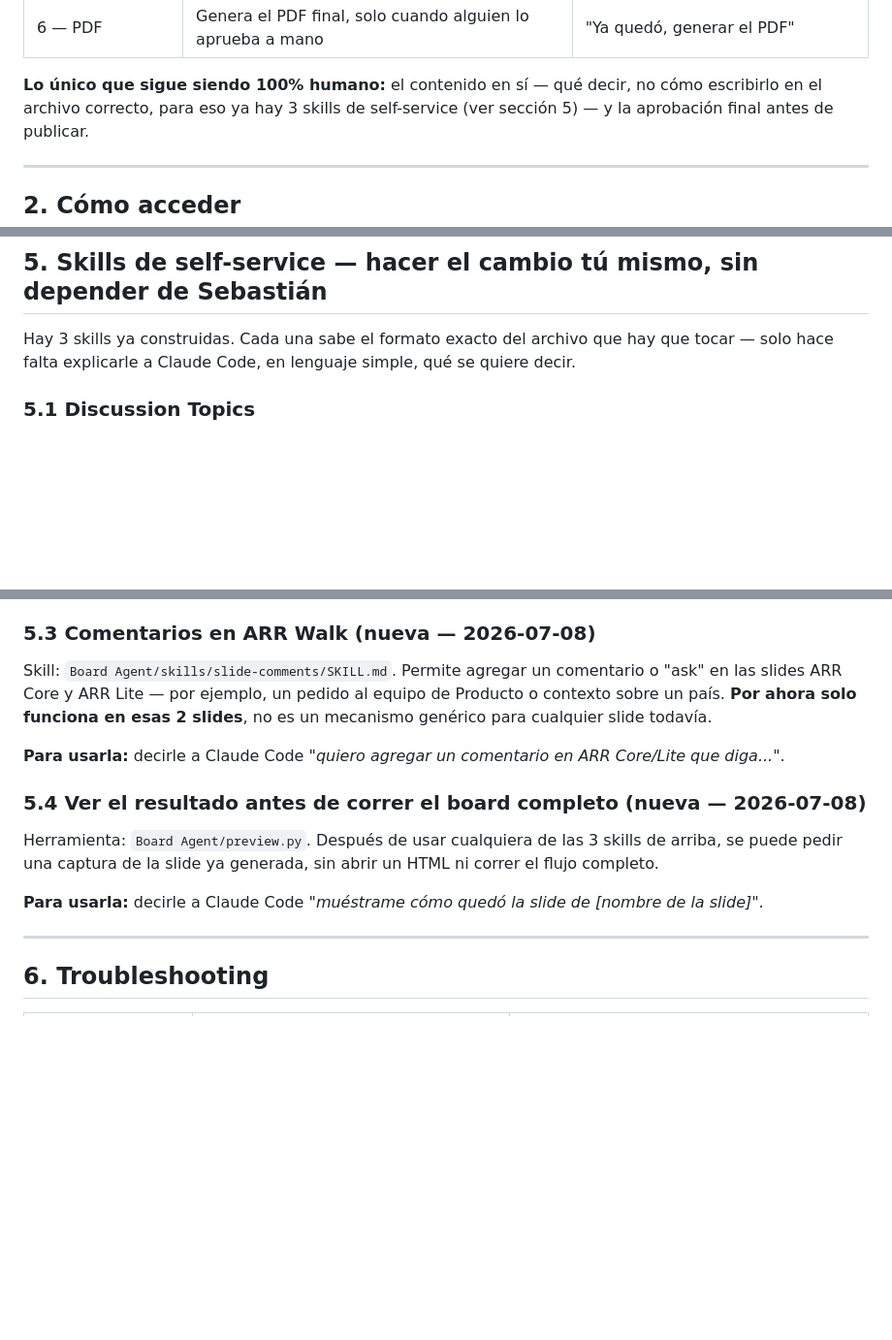
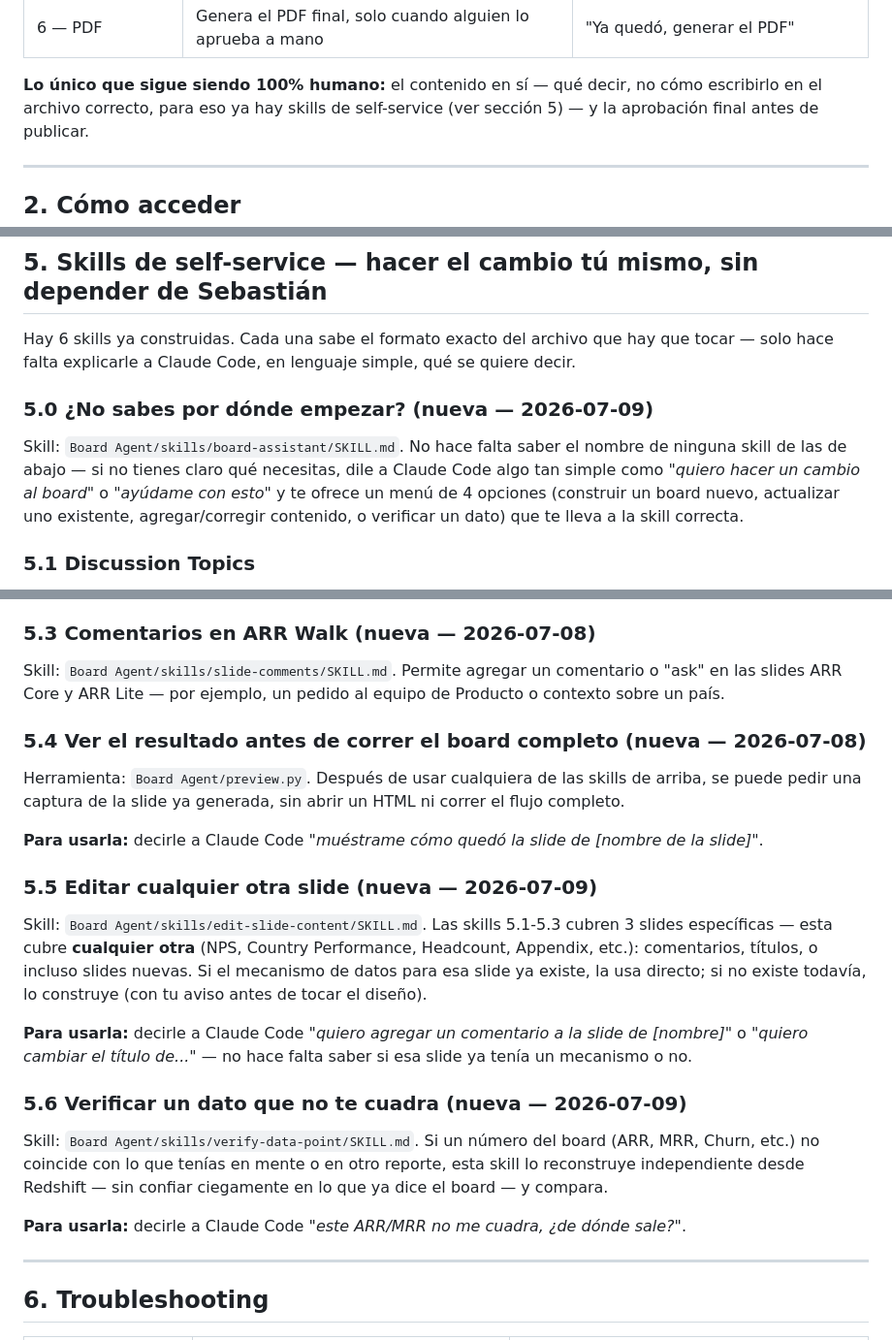
Before and after one commit to sebastian-hernandez514/board-agent, a Markdown page: docs/BOARD_PLAYBOOK_DRAFT.md, 3 parts joined by grey strips. Shown at 97% size. Rendered like a GitHub page; blank space fills up the shorter version.

Commit message:
Actualizar borrador del Playbook con las 3 skills nuevas de self-service v2
Documenta board-assistant, edit-slide-content y verify-data-point en la
sección 5 del borrador — sigue sin publicarse a la wiki hasta validar con
el usuario (ver "Próximos pasos" al final del documento).

Co-Authored-By: Claude Sonnet 5 <noreply@anthropic.com>

```diff
--- a/docs/BOARD_PLAYBOOK_DRAFT.md
+++ b/docs/BOARD_PLAYBOOK_DRAFT.md
@@ -30,7 +30,7 @@ El sistema corre en 6 pasos (fases), uno después del otro:
 | 6 — PDF | Genera el PDF final, solo cuando alguien lo aprueba a mano | "Ya quedó, generar el PDF" |
 
 **Lo único que sigue siendo 100% humano:** el contenido en sí — qué decir, no cómo escribirlo en el
-archivo correcto, para eso ya hay 3 skills de self-service (ver sección 5) — y la aprobación final
+archivo correcto, para eso ya hay skills de self-service (ver sección 5) — y la aprobación final
 antes de publicar.
 
 ---
@@ -95,8 +95,16 @@ con Claude Code.
 
 ## 5. Skills de self-service — hacer el cambio tú mismo, sin depender de Sebastián
 
-Hay 3 skills ya construidas. Cada una sabe el formato exacto del archivo que hay que tocar — solo
+Hay 6 skills ya construidas. Cada una sabe el formato exacto del archivo que hay que tocar — solo
 hace falta explicarle a Claude Code, en lenguaje simple, qué se quiere decir.
+
+### 5.0 ¿No sabes por dónde empezar? (nueva — 2026-07-09)
+
+Skill: `Board Agent/skills/board-assistant/SKILL.md`. No hace falta saber el nombre de ninguna skill
+de las de abajo — si no tienes claro qué necesitas, dile a Claude Code algo tan simple como *"quiero
+hacer un cambio al board"* o *"ayúdame con esto"* y te ofrece un menú de 4 opciones (construir un
+board nuevo, actualizar uno existente, agregar/corregir contenido, o verificar un dato) que te lleva
+a la skill correcta.
 
 ### 5.1 Discussion Topics
 
@@ -121,16 +129,31 @@ el archivo en el formato correcto y actualiza el mes.
 
 Skill: `Board Agent/skills/slide-comments/SKILL.md`. Permite agregar un comentario o "ask" en las
 slides ARR Core y ARR Lite — por ejemplo, un pedido al equipo de Producto o contexto sobre un país.
-**Por ahora solo funciona en esas 2 slides**, no es un mecanismo genérico para cualquier slide todavía.
-
-**Para usarla:** decirle a Claude Code *"quiero agregar un comentario en ARR Core/Lite que diga..."*.
 
 ### 5.4 Ver el resultado antes de correr el board completo (nueva — 2026-07-08)
 
-Herramienta: `Board Agent/preview.py`. Después de usar cualquiera de las 3 skills de arriba, se puede
+Herramienta: `Board Agent/preview.py`. Después de usar cualquiera de las skills de arriba, se puede
 pedir una captura de la slide ya generada, sin abrir un HTML ni correr el flujo completo.
 
 **Para usarla:** decirle a Claude Code *"muéstrame cómo quedó la slide de [nombre de la slide]"*.
+
+### 5.5 Editar cualquier otra slide (nueva — 2026-07-09)
+
+Skill: `Board Agent/skills/edit-slide-content/SKILL.md`. Las skills 5.1-5.3 cubren 3 slides
+específicas — esta cubre **cualquier otra** (NPS, Country Performance, Headcount, Appendix, etc.):
+comentarios, títulos, o incluso slides nuevas. Si el mecanismo de datos para esa slide ya existe, la
+usa directo; si no existe todavía, lo construye (con tu aviso antes de tocar el diseño).
+
+**Para usarla:** decirle a Claude Code *"quiero agregar un comentario a la slide de [nombre]"* o
+*"quiero cambiar el título de..."* — no hace falta saber si esa slide ya tenía un mecanismo o no.
+
+### 5.6 Verificar un dato que no te cuadra (nueva — 2026-07-09)
+
+Skill: `Board Agent/skills/verify-data-point/SKILL.md`. Si un número del board (ARR, MRR, Churn,
+etc.) no coincide con lo que tenías en mente o en otro reporte, esta skill lo reconstruye
+independiente desde Redshift — sin confiar ciegamente en lo que ya dice el board — y compara.
+
+**Para usarla:** decirle a Claude Code *"este ARR/MRR no me cuadra, ¿de dónde sale?"*.
 
 ---
 
```
